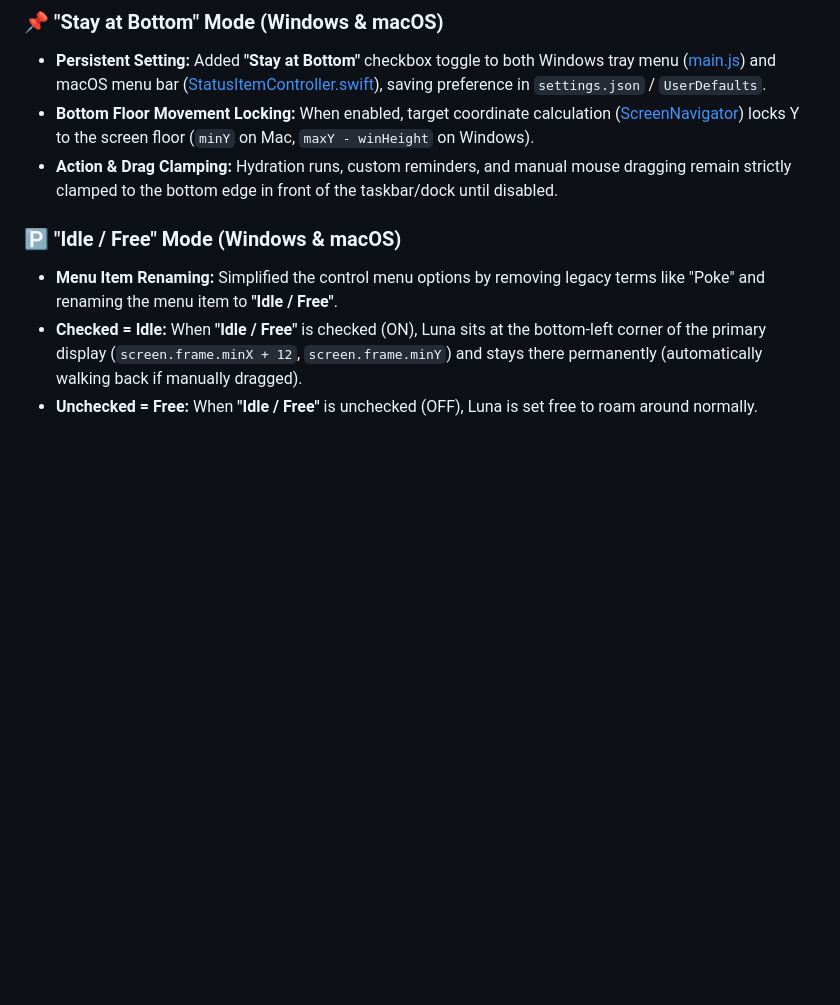
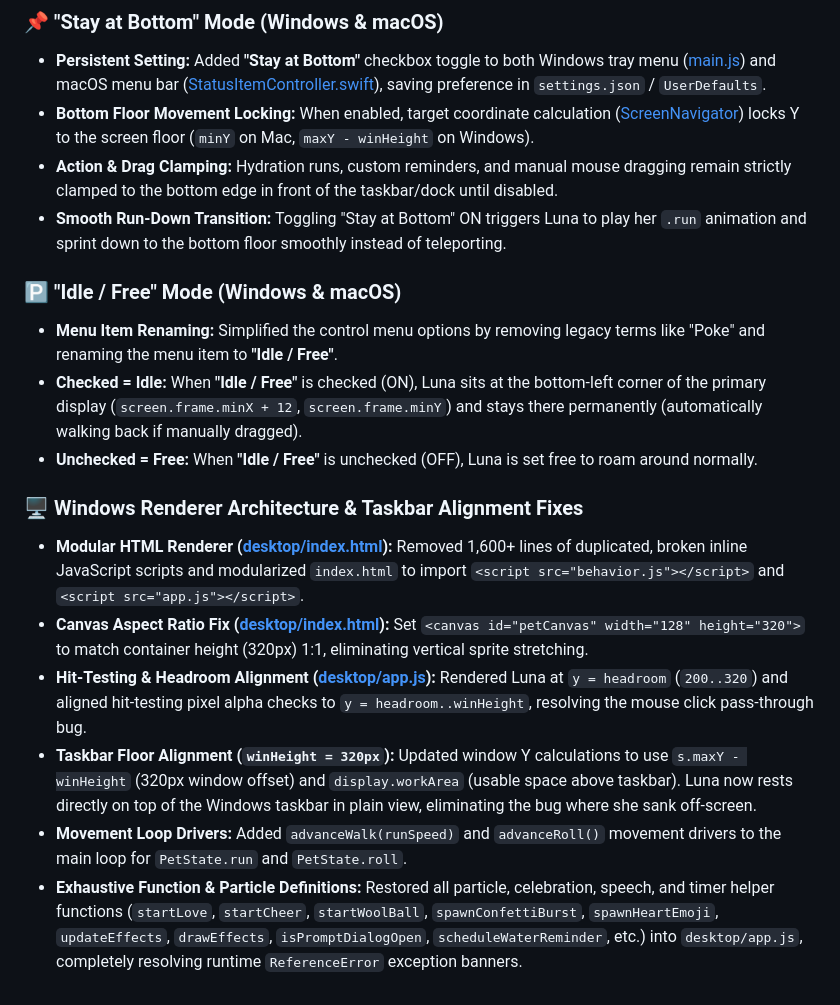
Before and after one commit to sinferous/pet, a Markdown page: UNTIL_NOW.md, the part around the change. Drawn GitHub-style; blank space fills up the shorter version.

Commit message:
docs: document renderer refactoring, taskbar floor alignment, and particle definitions in UNTIL_NOW.md

```diff
--- a/UNTIL_NOW.md
+++ b/UNTIL_NOW.md
@@ -133,8 +133,17 @@ android/
 *   **Persistent Setting:** Added **"Stay at Bottom"** checkbox toggle to both Windows tray menu ([main.js](file:///j:/Work/Webtree%20Online/Desktop%20pet/desktop/main.js)) and macOS menu bar ([StatusItemController.swift](file:///j:/Work/Webtree%20Online/Desktop%20pet/Sources/DesktopPet/Services/StatusItemController.swift)), saving preference in `settings.json` / `UserDefaults`.
 *   **Bottom Floor Movement Locking:** When enabled, target coordinate calculation ([ScreenNavigator](file:///j:/Work/Webtree%20Online/Desktop%20pet/Sources/DesktopPetCore/Navigation/ScreenNavigator.swift)) locks Y to the screen floor (`minY` on Mac, `maxY - winHeight` on Windows).
 *   **Action & Drag Clamping:** Hydration runs, custom reminders, and manual mouse dragging remain strictly clamped to the bottom edge in front of the taskbar/dock until disabled.
+*   **Smooth Run-Down Transition:** Toggling "Stay at Bottom" ON triggers Luna to play her `.run` animation and sprint down to the bottom floor smoothly instead of teleporting.
 
 ### 🅿️ "Idle / Free" Mode (Windows & macOS)
 *   **Menu Item Renaming:** Simplified the control menu options by removing legacy terms like "Poke" and renaming the menu item to **"Idle / Free"**.
 *   **Checked = Idle:** When **"Idle / Free"** is checked (ON), Luna sits at the bottom-left corner of the primary display (`screen.frame.minX + 12`, `screen.frame.minY`) and stays there permanently (automatically walking back if manually dragged).
 *   **Unchecked = Free:** When **"Idle / Free"** is unchecked (OFF), Luna is set free to roam around normally.
+
+### 🖥️ Windows Renderer Architecture & Taskbar Alignment Fixes
+*   **Modular HTML Renderer ([desktop/index.html](file:///j:/Work/Webtree%20Online/Desktop%20pet/desktop/index.html)):** Removed 1,600+ lines of duplicated, broken inline JavaScript scripts and modularized `index.html` to import `<script src="behavior.js"></script>` and `<script src="app.js"></script>`.
+*   **Canvas Aspect Ratio Fix ([desktop/index.html](file:///j:/Work/Webtree%20Online/Desktop%20pet/desktop/index.html#L42)):** Set `<canvas id="petCanvas" width="128" height="320">` to match container height (320px) 1:1, eliminating vertical sprite stretching.
+*   **Hit-Testing & Headroom Alignment ([desktop/app.js](file:///j:/Work/Webtree%20Online/Desktop%20pet/desktop/app.js#L200-L320)):** Rendered Luna at `y = headroom` (`200..320`) and aligned hit-testing pixel alpha checks to `y = headroom..winHeight`, resolving the mouse click pass-through bug.
+*   **Taskbar Floor Alignment (`winHeight = 320px`):** Updated window Y calculations to use `s.maxY - winHeight` (320px window offset) and `display.workArea` (usable space above taskbar). Luna now rests directly on top of the Windows taskbar in plain view, eliminating the bug where she sank off-screen.
+*   **Movement Loop Drivers:** Added `advanceWalk(runSpeed)` and `advanceRoll()` movement drivers to the main loop for `PetState.run` and `PetState.roll`.
+*   **Exhaustive Function & Particle Definitions:** Restored all particle, celebration, speech, and timer helper functions (`startLove`, `startCheer`, `startWoolBall`, `spawnConfettiBurst`, `spawnHeartEmoji`, `updateEffects`, `drawEffects`, `isPromptDialogOpen`, `scheduleWaterReminder`, etc.) into `desktop/app.js`, completely resolving runtime `ReferenceError` exception banners.
```
